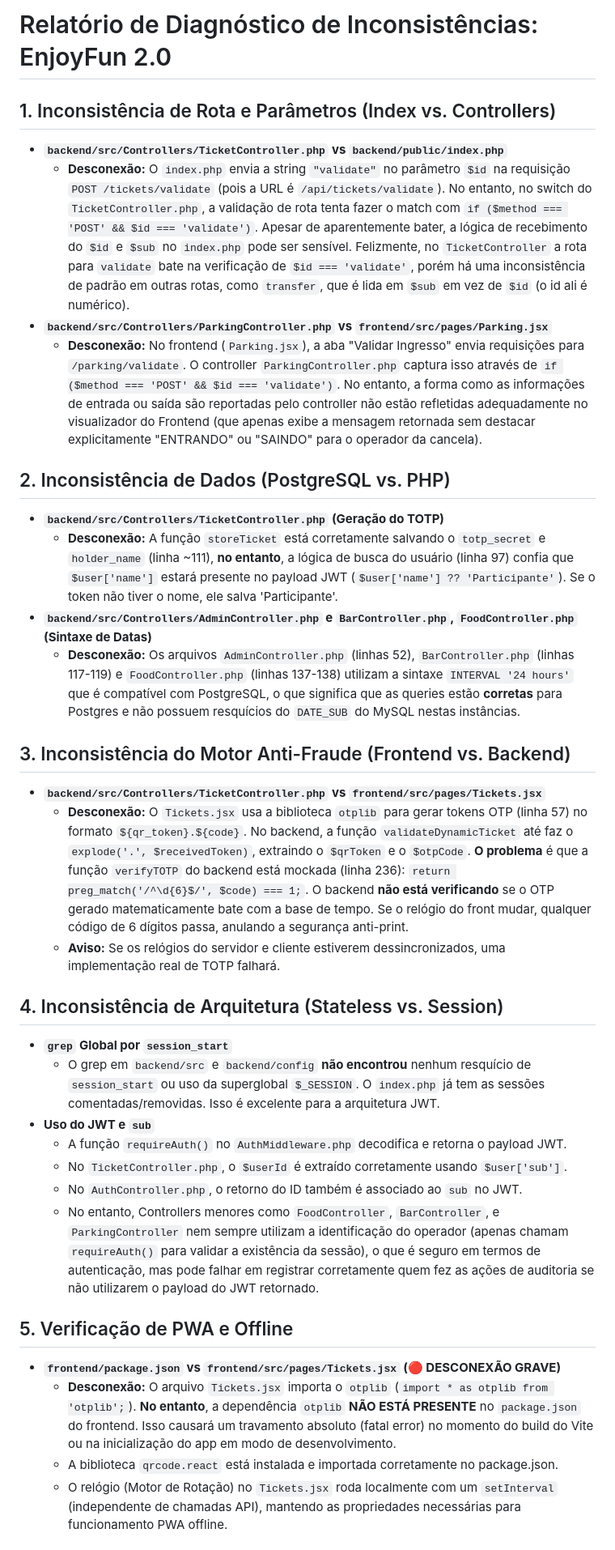
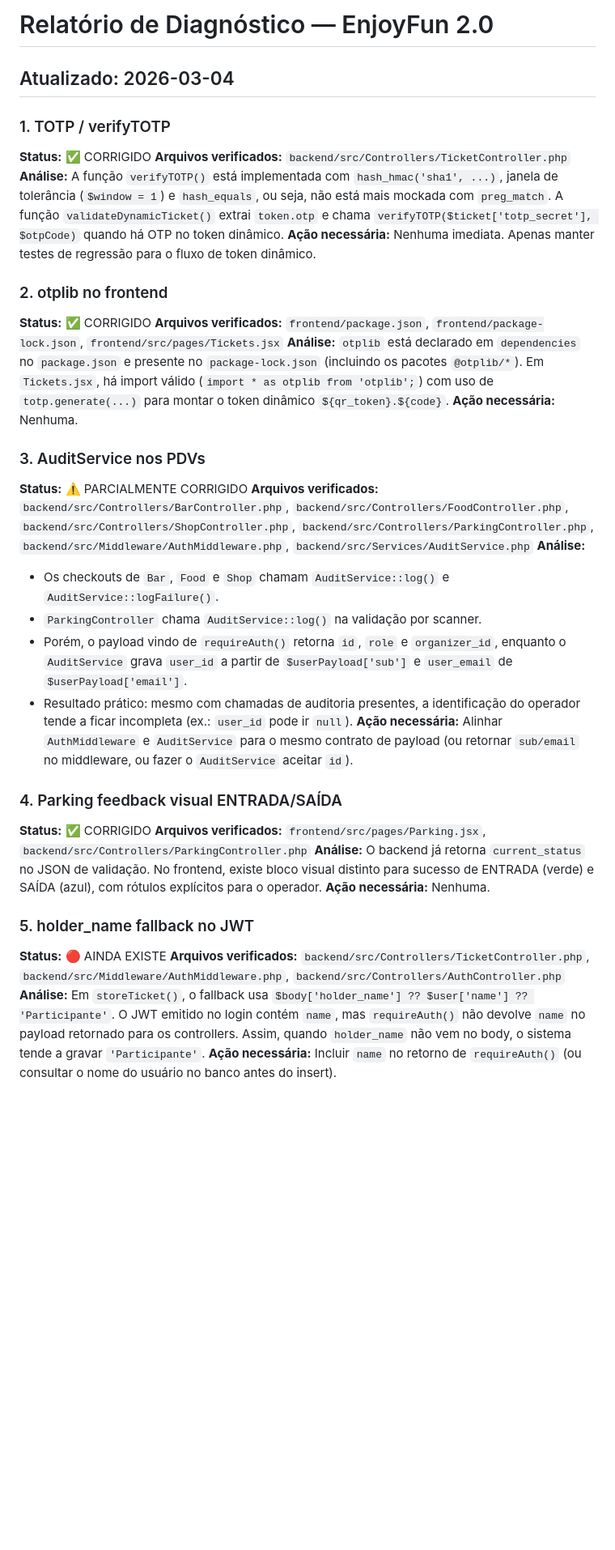
Before and after one commit to prosperidade/enjoyfun, a Markdown page: docs/diagnostico_sistema.md, the part around one of its changes. Shown at 81% size. GitHub-like rendering; blank space fills up the shorter version.

Commit message:
docs: reescreve diagnóstico com varredura real do estado atual

```diff
--- a/docs/diagnostico_sistema.md
+++ b/docs/diagnostico_sistema.md
@@ -1,34 +1,37 @@
-# Relatório de Diagnóstico de Inconsistências: EnjoyFun 2.0
+# Relatório de Diagnóstico — EnjoyFun 2.0
+## Atualizado: 2026-03-04
 
-## 1. Inconsistência de Rota e Parâmetros (Index vs. Controllers)
-- **`backend/src/Controllers/TicketController.php` vs `backend/public/index.php`**
-  - **Desconexão:** O `index.php` envia a string `"validate"` no parâmetro `$id` na requisição `POST /tickets/validate` (pois a URL é `/api/tickets/validate`). No entanto, no switch do `TicketController.php`, a validação de rota tenta fazer o match com `if ($method === 'POST' && $id === 'validate')`. Apesar de aparentemente bater, a lógica de recebimento do `$id` e `$sub` no `index.php` pode ser sensível. Felizmente, no `TicketController` a rota para `validate` bate na verificação de `$id === 'validate'`, porém há uma inconsistência de padrão em outras rotas, como `transfer`, que é lida em `$sub` em vez de `$id` (o id ali é numérico).
-- **`backend/src/Controllers/ParkingController.php` vs `frontend/src/pages/Parking.jsx`**
-  - **Desconexão:** No frontend (`Parking.jsx`), a aba "Validar Ingresso" envia requisições para `/parking/validate`. O controller `ParkingController.php` captura isso através de `if ($method === 'POST' && $id === 'validate')`. No entanto, a forma como as informações de entrada ou saída são reportadas pelo controller não estão refletidas adequadamente no visualizador do Frontend (que apenas exibe a mensagem retornada sem destacar explicitamente "ENTRANDO" ou "SAINDO" para o operador da cancela).
+### 1. TOTP / verifyTOTP
+**Status:** ✅ CORRIGIDO
+**Arquivos verificados:** `backend/src/Controllers/TicketController.php`
+**Análise:** A função `verifyTOTP()` está implementada com `hash_hmac('sha1', ...)`, janela de tolerância (`$window = 1`) e `hash_equals`, ou seja, não está mais mockada com `preg_match`. A função `validateDynamicTicket()` extrai `token.otp` e chama `verifyTOTP($ticket['totp_secret'], $otpCode)` quando há OTP no token dinâmico.
+**Ação necessária:** Nenhuma imediata. Apenas manter testes de regressão para o fluxo de token dinâmico.
 
-## 2. Inconsistência de Dados (PostgreSQL vs. PHP)
-- **`backend/src/Controllers/TicketController.php` (Geração do TOTP)**
-  - **Desconexão:** A função `storeTicket` está corretamente salvando o `totp_secret` e `holder_name` (linha ~111), **no entanto**, a lógica de busca do usuário (linha 97) confia que `$user['name']` estará presente no payload JWT (`$user['name'] ?? 'Participante'`). Se o token não tiver o nome, ele salva 'Participante'.
-- **`backend/src/Controllers/AdminController.php` e `BarController.php`, `FoodController.php` (Sintaxe de Datas)**
-  - **Desconexão:** Os arquivos `AdminController.php` (linhas 52), `BarController.php` (linhas 117-119) e `FoodController.php` (linhas 137-138) utilizam a sintaxe `INTERVAL '24 hours'` que é compatível com PostgreSQL, o que significa que as queries estão **corretas** para Postgres e não possuem resquícios do `DATE_SUB` do MySQL nestas instâncias.
+### 2. otplib no frontend
+**Status:** ✅ CORRIGIDO
+**Arquivos verificados:** `frontend/package.json`, `frontend/package-lock.json`, `frontend/src/pages/Tickets.jsx`
+**Análise:** `otplib` está declarado em `dependencies` no `package.json` e presente no `package-lock.json` (incluindo os pacotes `@otplib/*`). Em `Tickets.jsx`, há import válido (`import * as otplib from 'otplib';`) com uso de `totp.generate(...)` para montar o token dinâmico `${qr_token}.${code}`.
+**Ação necessária:** Nenhuma.
 
-## 3. Inconsistência do Motor Anti-Fraude (Frontend vs. Backend)
-- **`backend/src/Controllers/TicketController.php` vs `frontend/src/pages/Tickets.jsx`**
-  - **Desconexão:** O `Tickets.jsx` usa a biblioteca `otplib` para gerar tokens OTP (linha 57) no formato `${qr_token}.${code}`. No backend, a função `validateDynamicTicket` até faz o `explode('.', $receivedToken)`, extraindo o `$qrToken` e o `$otpCode`. **O problema** é que a função `verifyTOTP` do backend está mockada (linha 236): `return preg_match('/^\d{6}$/', $code) === 1;`. O backend **não está verificando** se o OTP gerado matematicamente bate com a base de tempo. Se o relógio do front mudar, qualquer código de 6 dígitos passa, anulando a segurança anti-print.
-  - **Aviso:** Se os relógios do servidor e cliente estiverem dessincronizados, uma implementação real de TOTP falhará.
+### 3. AuditService nos PDVs
+**Status:** ⚠️ PARCIALMENTE CORRIGIDO
+**Arquivos verificados:** `backend/src/Controllers/BarController.php`, `backend/src/Controllers/FoodController.php`, `backend/src/Controllers/ShopController.php`, `backend/src/Controllers/ParkingController.php`, `backend/src/Middleware/AuthMiddleware.php`, `backend/src/Services/AuditService.php`
+**Análise:**
+- Os checkouts de `Bar`, `Food` e `Shop` chamam `AuditService::log()` e `AuditService::logFailure()`.
+- `ParkingController` chama `AuditService::log()` na validação por scanner.
+- Porém, o payload vindo de `requireAuth()` retorna `id`, `role` e `organizer_id`, enquanto o `AuditService` grava `user_id` a partir de `$userPayload['sub']` e `user_email` de `$userPayload['email']`.
+- Resultado prático: mesmo com chamadas de auditoria presentes, a identificação do operador tende a ficar incompleta (ex.: `user_id` pode ir `null`).
+**Ação necessária:** Alinhar `AuthMiddleware` e `AuditService` para o mesmo contrato de payload (ou retornar `sub/email` no middleware, ou fazer o `AuditService` aceitar `id`).
 
-## 4. Inconsistência de Arquitetura (Stateless vs. Session)
-- **`grep` Global por `session_start`**
-  - O grep em `backend/src` e `backend/config` **não encontrou** nenhum resquício de `session_start` ou uso da superglobal `$_SESSION`. O `index.php` já tem as sessões comentadas/removidas. Isso é excelente para a arquitetura JWT.
-- **Uso do JWT e `sub`**
-  - A função `requireAuth()` no `AuthMiddleware.php` decodifica e retorna o payload JWT.
-  - No `TicketController.php`, o `$userId` é extraído corretamente usando `$user['sub']`.
-  - No `AuthController.php`, o retorno do ID também é associado ao `sub` no JWT.
-  - No entanto, Controllers menores como `FoodController`, `BarController`, e `ParkingController` nem sempre utilizam a identificação do operador (apenas chamam `requireAuth()` para validar a existência da sessão), o que é seguro em termos de autenticação, mas pode falhar em registrar corretamente quem fez as ações de auditoria se não utilizarem o payload do JWT retornado.
+### 4. Parking feedback visual ENTRADA/SAÍDA
+**Status:** ✅ CORRIGIDO
+**Arquivos verificados:** `frontend/src/pages/Parking.jsx`, `backend/src/Controllers/ParkingController.php`
+**Análise:** O backend já retorna `current_status` no JSON de validação. No frontend, existe bloco visual distinto para sucesso de ENTRADA (verde) e SAÍDA (azul), com rótulos explícitos para o operador.
+**Ação necessária:** Nenhuma.
 
-## 5. Verificação de PWA e Offline
-- **`frontend/package.json` vs `frontend/src/pages/Tickets.jsx` (🔴 DESCONEXÃO GRAVE)**
-  - **Desconexão:** O arquivo `Tickets.jsx` importa o `otplib` (`import * as otplib from 'otplib';`). **No entanto**, a dependência `otplib` **NÃO ESTÁ PRESENTE** no `package.json` do frontend. Isso causará um travamento absoluto (fatal error) no momento do build do Vite ou na inicialização do app em modo de desenvolvimento.
-  - A biblioteca `qrcode.react` está instalada e importada corretamente no package.json.
-  - O relógio (Motor de Rotação) no `Tickets.jsx` roda localmente com um `setInterval` (independente de chamadas API), mantendo as propriedades necessárias para funcionamento PWA offline.
+### 5. holder_name fallback no JWT
+**Status:** 🔴 AINDA EXISTE
+**Arquivos verificados:** `backend/src/Controllers/TicketController.php`, `backend/src/Middleware/AuthMiddleware.php`, `backend/src/Controllers/AuthController.php`
+**Análise:** Em `storeTicket()`, o fallback usa `$body['holder_name'] ?? $user['name'] ?? 'Participante'`. O JWT emitido no login contém `name`, mas `requireAuth()` não devolve `name` no payload retornado para os controllers. Assim, quando `holder_name` não vem no body, o sistema tende a gravar `'Participante'`.
+**Ação necessária:** Incluir `name` no retorno de `requireAuth()` (ou consultar o nome do usuário no banco antes do insert).
 
```
Also changed, not shown: other parts of docs/diagnostico_sistema.md (+27 -3 lines).
